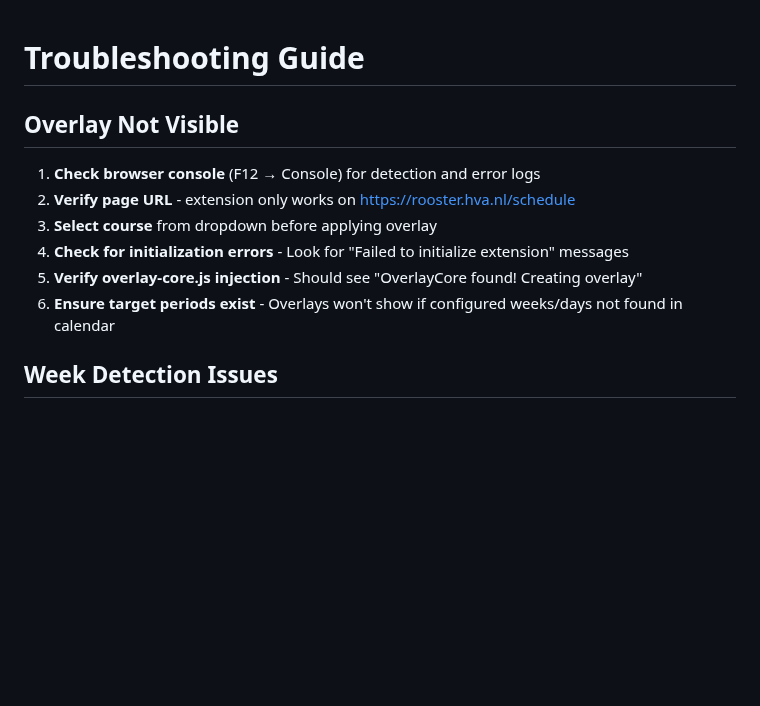
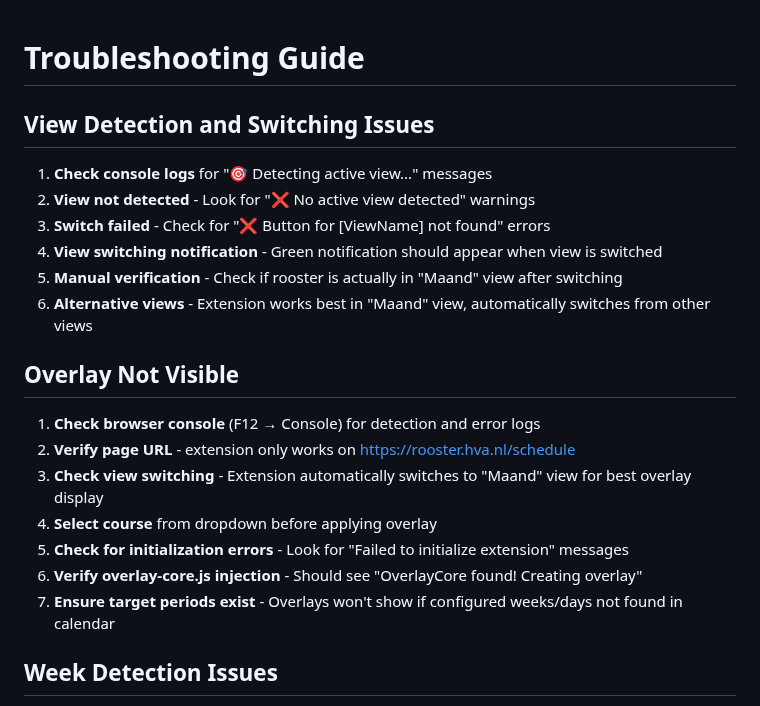
Before and after one commit to jan-ru/overlay, a Markdown page: TROUBLESHOOTING.md, the part around one of its changes. Rendered like a GitHub page; blank space fills up the shorter version.

```diff
--- a/TROUBLESHOOTING.md
+++ b/TROUBLESHOOTING.md
@@ -1,13 +1,23 @@
 # Troubleshooting Guide
+
+## View Detection and Switching Issues
+
+1. **Check console logs** for "🎯 Detecting active view..." messages
+2. **View not detected** - Look for "❌ No active view detected" warnings
+3. **Switch failed** - Check for "❌ Button for [ViewName] not found" errors
+4. **View switching notification** - Green notification should appear when view is switched
+5. **Manual verification** - Check if rooster is actually in "Maand" view after switching
+6. **Alternative views** - Extension works best in "Maand" view, automatically switches from other views
 
 ## Overlay Not Visible
 
 1. **Check browser console** (F12 → Console) for detection and error logs
 2. **Verify page URL** - extension only works on https://rooster.hva.nl/schedule
-3. **Select course** from dropdown before applying overlay
-4. **Check for initialization errors** - Look for "Failed to initialize extension" messages
-5. **Verify overlay-core.js injection** - Should see "OverlayCore found! Creating overlay"
-6. **Ensure target periods exist** - Overlays won't show if configured weeks/days not found in calendar
+3. **Check view switching** - Extension automatically switches to "Maand" view for best overlay display
+4. **Select course** from dropdown before applying overlay
+5. **Check for initialization errors** - Look for "Failed to initialize extension" messages
+6. **Verify overlay-core.js injection** - Should see "OverlayCore found! Creating overlay"
+7. **Ensure target periods exist** - Overlays won't show if configured weeks/days not found in calendar
 
 ## Week Detection Issues
 
```
Also changed, not shown: other parts of TROUBLESHOOTING.md (+28 -3 lines), README.md (+21 -5 lines).
